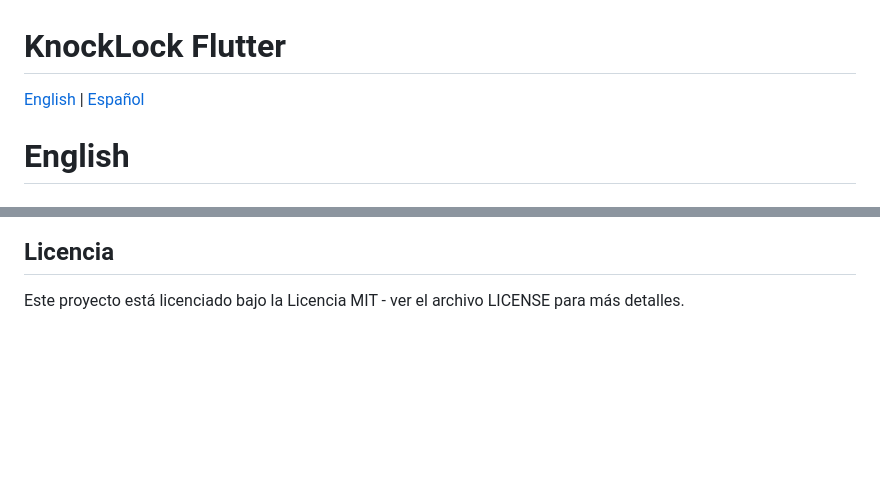
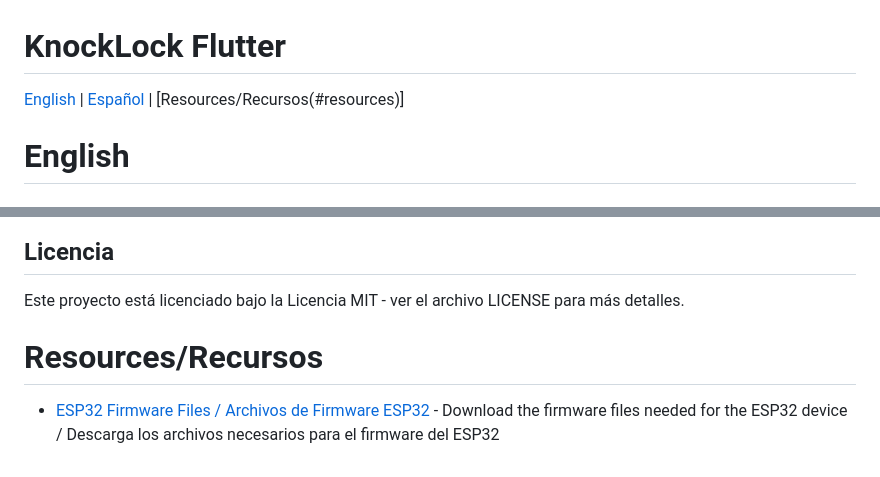
Before and after one commit to AlexGoodD/knocklock, a Markdown page: README.md, 2 parts joined by grey strips. Drawn GitHub-style; blank space fills up the shorter version.

```diff
--- a/README.md
+++ b/README.md
@@ -1,6 +1,6 @@
 # KnockLock Flutter
 
-[English](#english) | [Español](#español)
+[English](#english) | [Español](#español) | [Resources/Recursos(#resources)]
 
 <a name="english"></a>
 # English
@@ -131,3 +131,7 @@ flutter run
 
 ## Licencia
 Este proyecto está licenciado bajo la Licencia MIT - ver el archivo LICENSE para más detalles.
+
+<a name="resources"></a>
+# Resources/Recursos
+- [ESP32 Firmware Files / Archivos de Firmware ESP32](https://drive.google.com/drive/folders/1hEIRg0DyuILa7xbl14Ad2BMBcUrvuN0z?usp=share_link) - Download the firmware files needed for the ESP32 device / Descarga los archivos necesarios para el firmware del ESP32
```
